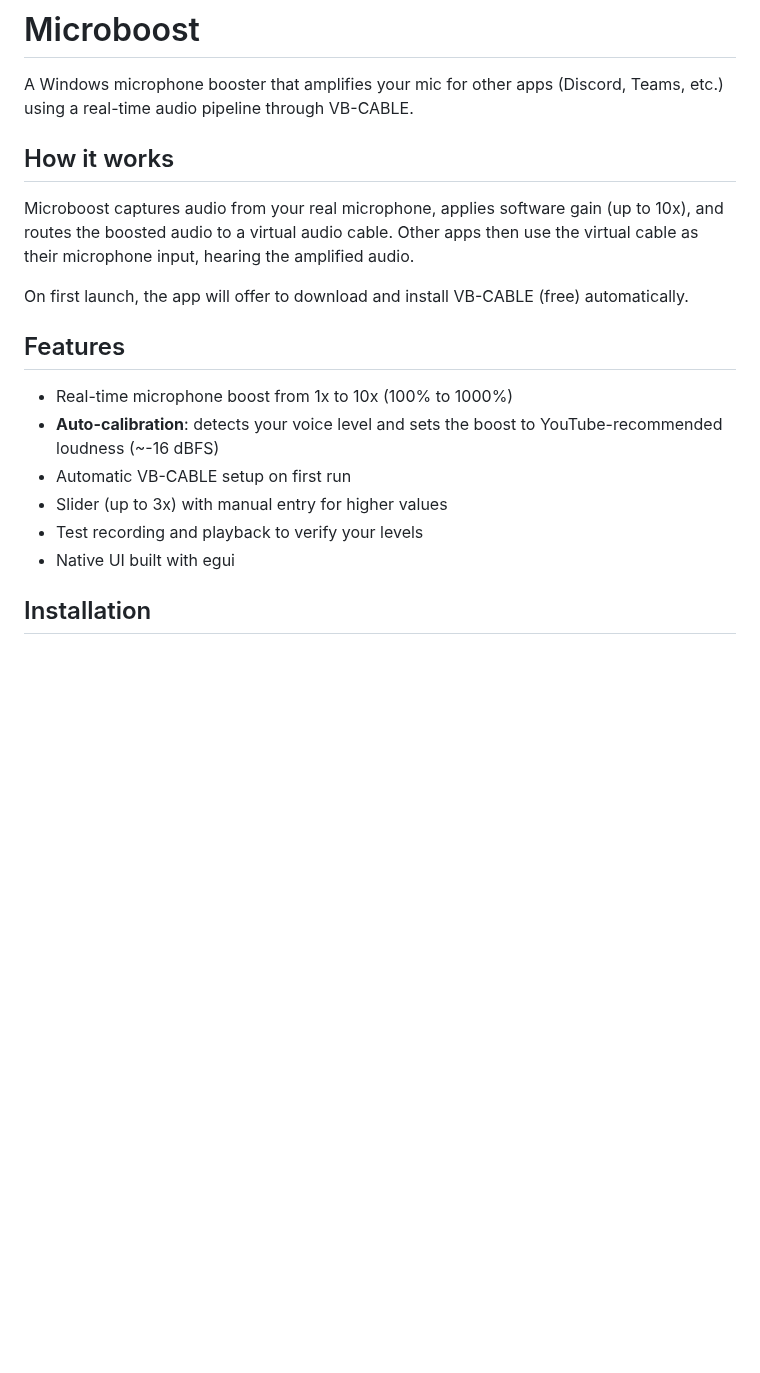
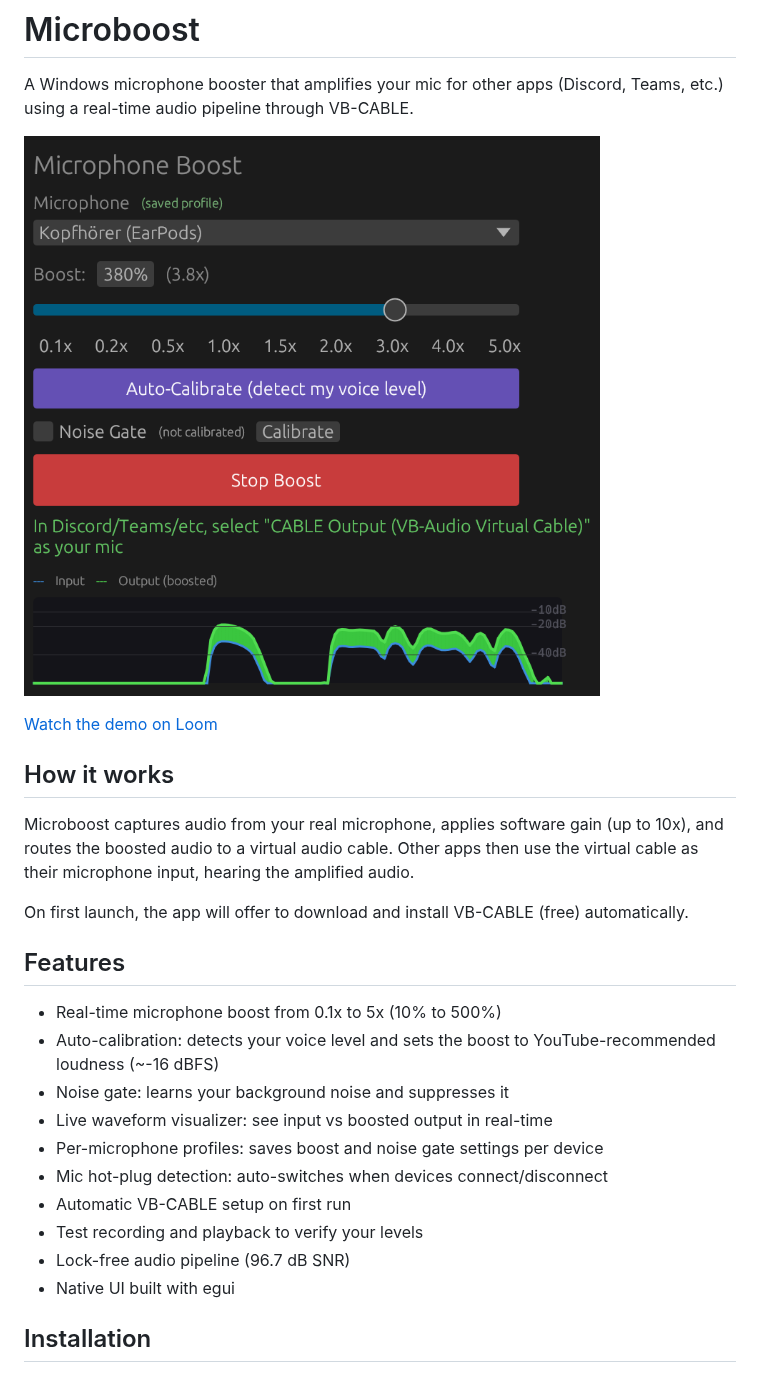
Before and after one commit to alexeygrigorev/microboost, a Markdown page: README.md, the part around the change. GitHub-like rendering; pictures changed too: screenshot.png (added); blank space fills up the shorter version.

Commit message:
Update README with screenshot, demo video, and current features

```diff
--- a/README.md
+++ b/README.md
@@ -1,6 +1,10 @@
 # Microboost
 
 A Windows microphone booster that amplifies your mic for other apps (Discord, Teams, etc.) using a real-time audio pipeline through VB-CABLE.
+
+![Microboost screenshot](screenshot.png)
+
+[Watch the demo on Loom](https://www.loom.com/share/8ebfbaf4b31f49fba5b1fdbee01ebd5f)
 
 ## How it works
 
@@ -10,11 +14,15 @@ On first launch, the app will offer to download and install VB-CABLE (free) auto
 
 ## Features
 
-- Real-time microphone boost from 1x to 10x (100% to 1000%)
-- **Auto-calibration**: detects your voice level and sets the boost to YouTube-recommended loudness (~-16 dBFS)
+- Real-time microphone boost from 0.1x to 5x (10% to 500%)
+- Auto-calibration: detects your voice level and sets the boost to YouTube-recommended loudness (~-16 dBFS)
+- Noise gate: learns your background noise and suppresses it
+- Live waveform visualizer: see input vs boosted output in real-time
+- Per-microphone profiles: saves boost and noise gate settings per device
+- Mic hot-plug detection: auto-switches when devices connect/disconnect
 - Automatic VB-CABLE setup on first run
-- Slider (up to 3x) with manual entry for higher values
 - Test recording and playback to verify your levels
+- Lock-free audio pipeline (96.7 dB SNR)
 - Native UI built with egui
 
 ## Installation
```
